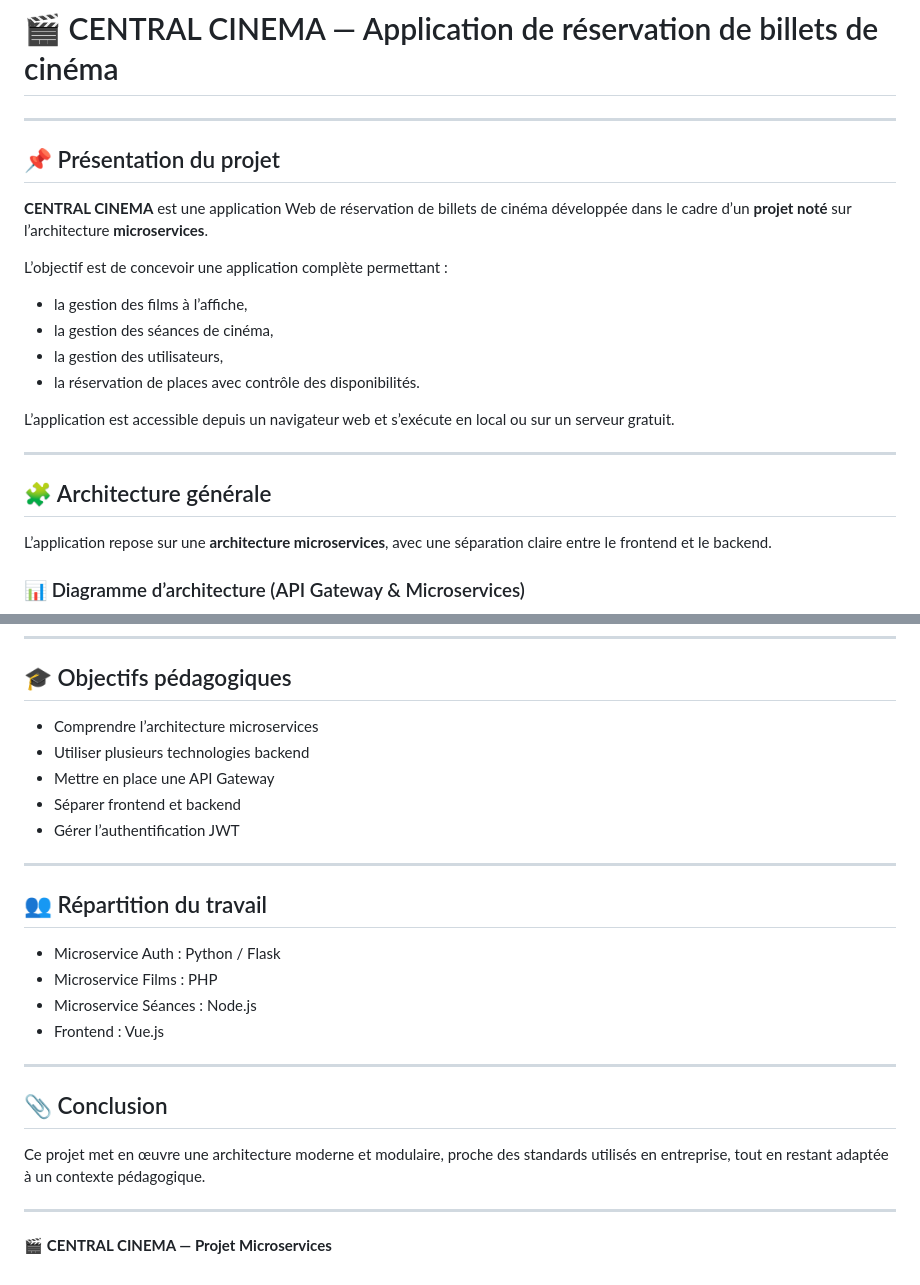
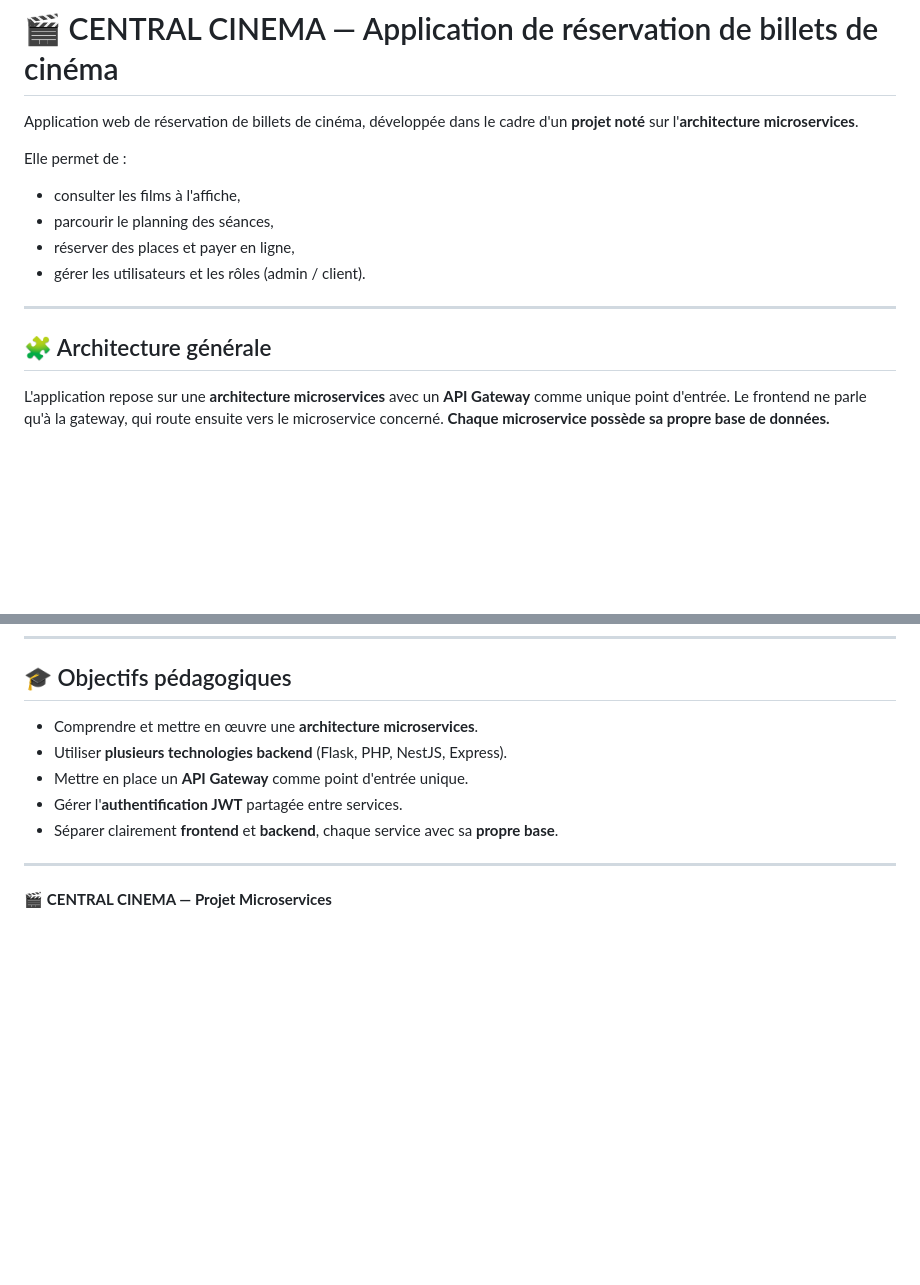
Before and after one commit to Buzz30Gotcho/cinema-microservices, a Markdown page: README.md, 2 parts joined by grey strips. Rendered like a GitHub page; blank space fills up the shorter version.

````diff
--- a/README.md
+++ b/README.md
@@ -1,27 +1,22 @@
 # 🎬 CENTRAL CINEMA — Application de réservation de billets de cinéma
 
----
+Application web de réservation de billets de cinéma, développée dans le cadre d'un
+**projet noté** sur l'**architecture microservices**.
 
-## 📌 Présentation du projet
+Elle permet de :
 
-**CENTRAL CINEMA** est une application Web de réservation de billets de cinéma développée dans le cadre d’un **projet noté** sur l’architecture **microservices**.
-
-L’objectif est de concevoir une application complète permettant :
-
-* la gestion des films à l’affiche,
-* la gestion des séances de cinéma,
-* la gestion des utilisateurs,
-* la réservation de places avec contrôle des disponibilités.
-
-L’application est accessible depuis un navigateur web et s’exécute en local ou sur un serveur gratuit.
+* consulter les films à l'affiche,
+* parcourir le planning des séances,
+* réserver des places et payer en ligne,
+* gérer les utilisateurs et les rôles (admin / client).
 
 ---
 
 ## 🧩 Architecture générale
 
-L’application repose sur une **architecture microservices**, avec une séparation claire entre le frontend et le backend.
-
-### 📊 Diagramme d’architecture (API Gateway & Microservices)
+L'application repose sur une **architecture microservices** avec un **API Gateway**
+comme unique point d'entrée. Le frontend ne parle qu'à la gateway, qui route ensuite
+vers le microservice concerné. **Chaque microservice possède sa propre base de données.**
 
 ```mermaid
 graph TD
@@ -185,26 +179,11 @@ Chaque microservice se lance indépendamment selon sa technologie.
 
 ## 🎓 Objectifs pédagogiques
 
-* Comprendre l’architecture microservices
-* Utiliser plusieurs technologies backend
-* Mettre en place une API Gateway
-* Séparer frontend et backend
-* Gérer l’authentification JWT
-
----
-
-## 👥 Répartition du travail
-
-* Microservice Auth : Python / Flask
-* Microservice Films : PHP
-* Microservice Séances : Node.js
-* Frontend : Vue.js
-
----
-
-## 📎 Conclusion
-
-Ce projet met en œuvre une architecture moderne et modulaire, proche des standards utilisés en entreprise, tout en restant adaptée à un contexte pédagogique.
+* Comprendre et mettre en œuvre une **architecture microservices**.
+* Utiliser **plusieurs technologies backend** (Flask, PHP, NestJS, Express).
+* Mettre en place un **API Gateway** comme point d'entrée unique.
+* Gérer l'**authentification JWT** partagée entre services.
+* Séparer clairement **frontend** et **backend**, chaque service avec sa **propre base**.
 
 ---
 
````
Also changed, not shown: other parts of README.md (+110 -111 lines).
